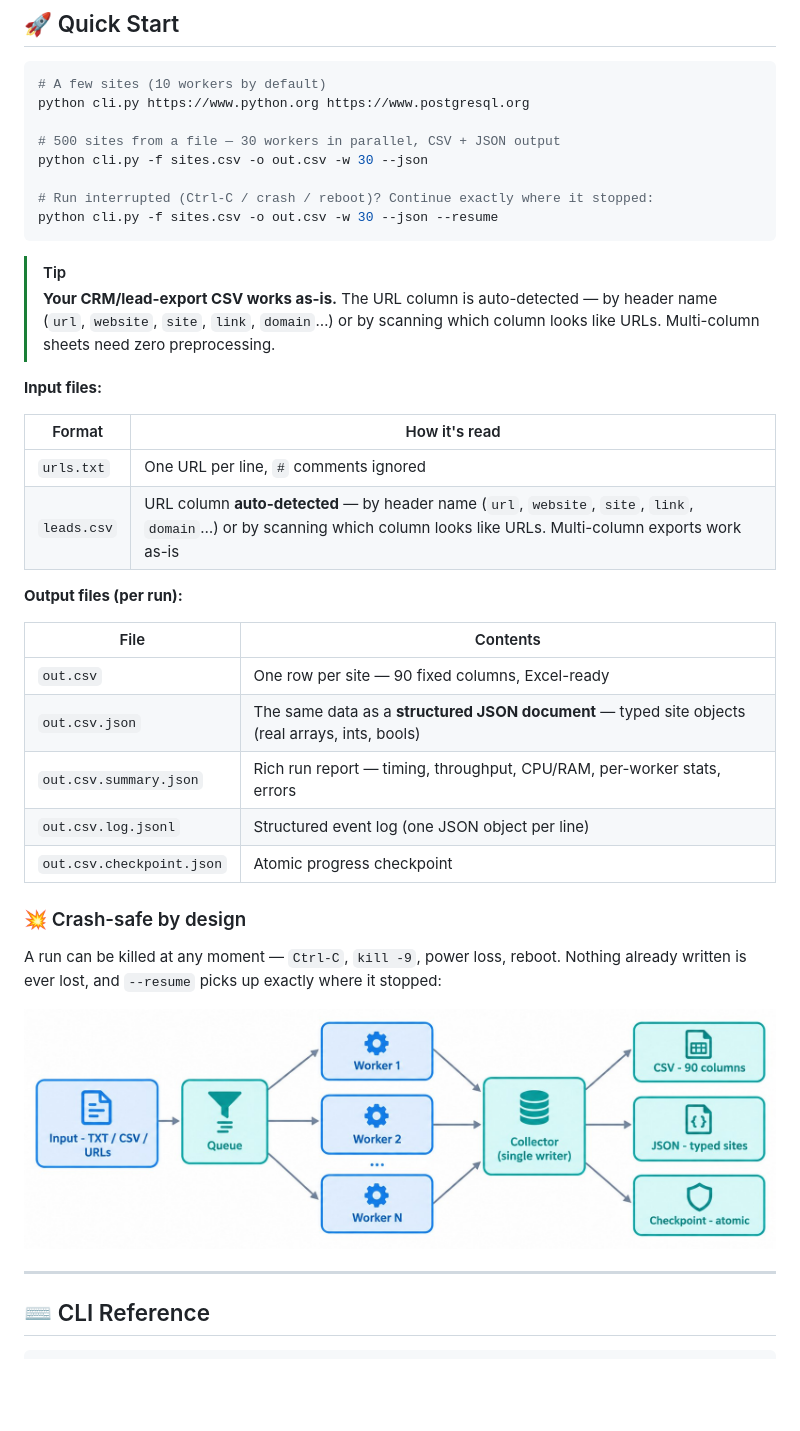
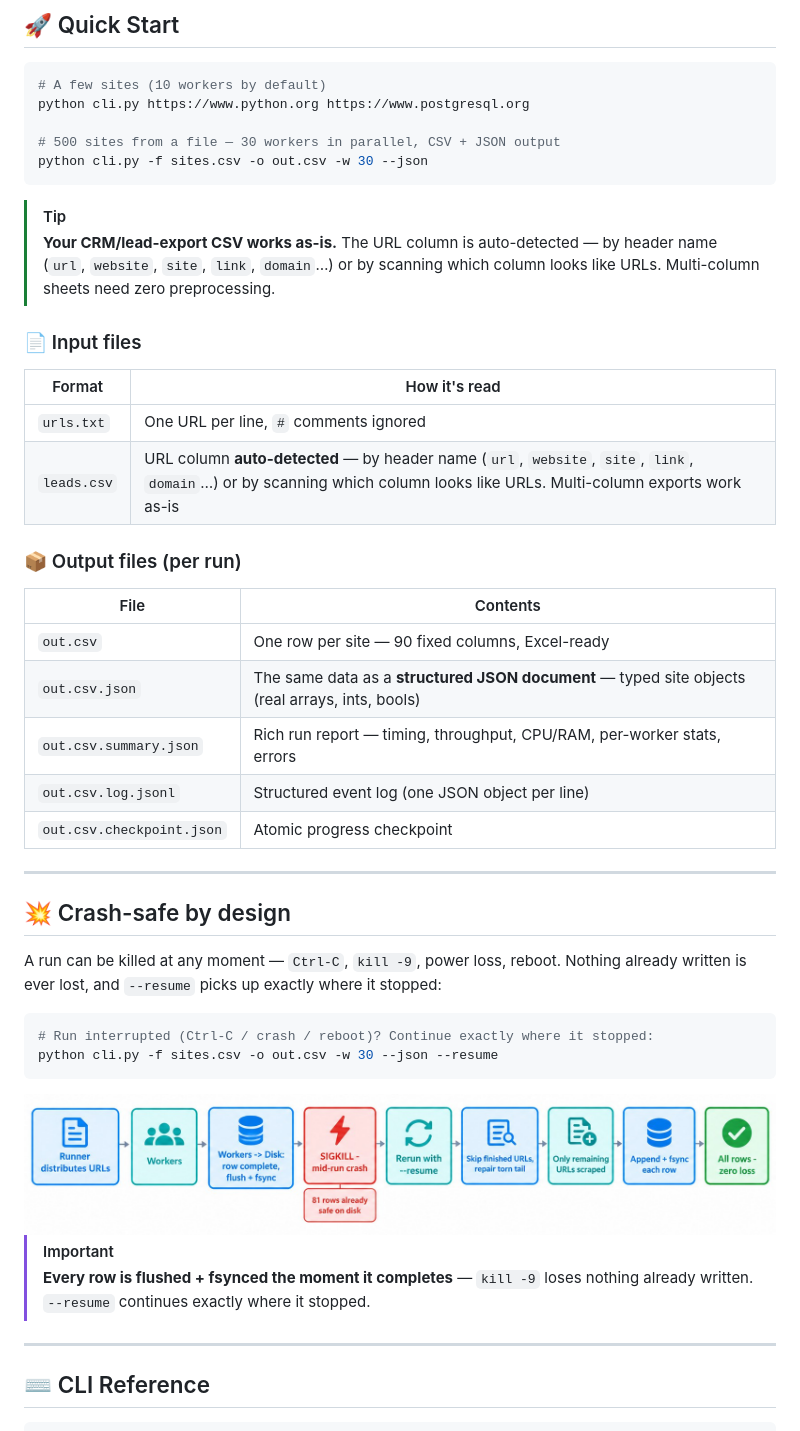
Before and after one commit to zaktecs-ai/every-site-scraping, a Markdown page: README.md, the part around the change printed below. Rendered like a GitHub page; pictures changed too: docs/crash-safe-resume.jpg; blank space fills up the shorter version.

````diff
--- a/README.md
+++ b/README.md
@@ -71,22 +87,19 @@ python cli.py https://www.python.org https://www.postgresql.org
 
 # 500 sites from a file — 30 workers in parallel, CSV + JSON output
 python cli.py -f sites.csv -o out.csv -w 30 --json
-
-# Run interrupted (Ctrl-C / crash / reboot)? Continue exactly where it stopped:
-python cli.py -f sites.csv -o out.csv -w 30 --json --resume
 ```
 
 > [!TIP]
 > **Your CRM/lead-export CSV works as-is.** The URL column is auto-detected — by header name (`url`, `website`, `site`, `link`, `domain`…) or by scanning which column looks like URLs. Multi-column sheets need zero preprocessing.
 
-**Input files:**
+### 📄 Input files
 
 | Format | How it's read |
 | --- | --- |
 | `urls.txt` | One URL per line, `#` comments ignored |
 | `leads.csv` | URL column **auto-detected** — by header name (`url`, `website`, `site`, `link`, `domain`…) or by scanning which column looks like URLs. Multi-column exports work as-is |
 
-**Output files (per run):**
+### 📦 Output files (per run)
 
 | File | Contents |
 | --- | --- |
@@ -96,15 +109,25 @@ python cli.py -f sites.csv -o out.csv -w 30 --json --resume
 | `out.csv.log.jsonl` | Structured event log (one JSON object per line) |
 | `out.csv.checkpoint.json` | Atomic progress checkpoint |
 
-### 💥 Crash-safe by design
+---
+
+## 💥 Crash-safe by design
 
 A run can be killed at any moment — `Ctrl-C`, `kill -9`, power loss, reboot. Nothing already written is ever lost, and `--resume` picks up exactly where it stopped:
+
+```bash
+# Run interrupted (Ctrl-C / crash / reboot)? Continue exactly where it stopped:
+python cli.py -f sites.csv -o out.csv -w 30 --json --resume
+```
 
 <div align="center">
 
 <img src="docs/crash-safe-resume.jpg" alt="Crash-safe resume flow: workers flush and fsync every completed row, a mid-run SIGKILL leaves the finished rows on disk, and rerunning with --resume reads the done-set, repairs the torn tail and scrapes only the URLs that are still missing" width="880"/>
 
 </div>
+
+> [!IMPORTANT]
+> **Every row is flushed + fsynced the moment it completes** — `kill -9` loses nothing already written. `--resume` continues exactly where it stopped.
 
 ---
 
````
Also changed, not shown: other parts of README.md (+28 -14 lines), docs/how-it-works.jpg.
